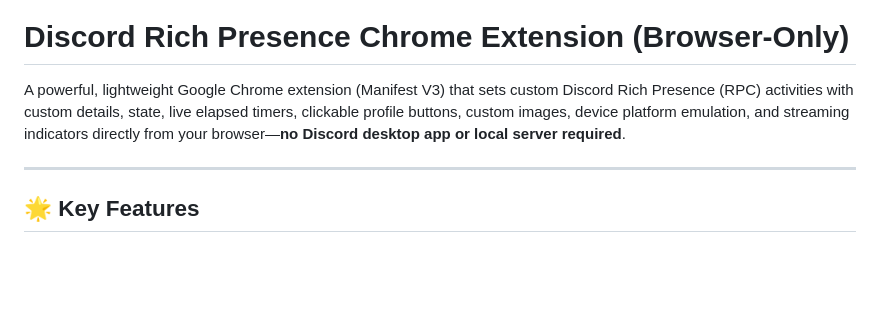
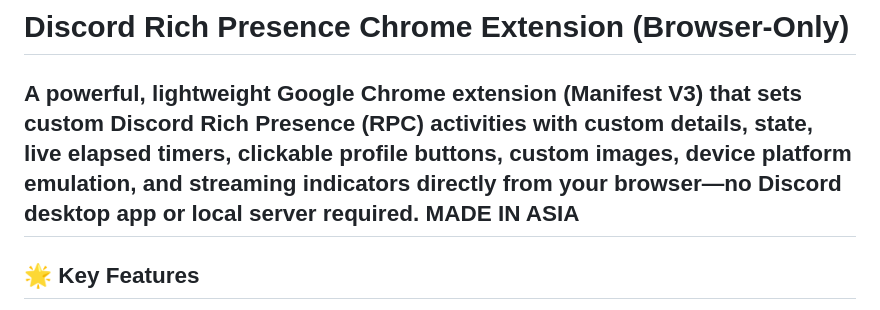
Before and after one commit to Patil-Abhinav/discord-rpc-extension, a Markdown page: README.md, the part around the change. Rendered like a GitHub page; blank space fills up the shorter version.

Commit message:
Add tagline to README
Added 'MADE IN ASIA' tagline to the README.

```diff
--- a/README.md
+++ b/README.md
@@ -1,7 +1,7 @@
 # Discord Rich Presence Chrome Extension (Browser-Only)
 
 A powerful, lightweight Google Chrome extension (Manifest V3) that sets custom Discord Rich Presence (RPC) activities with custom details, state, live elapsed timers, clickable profile buttons, custom images, device platform emulation, and streaming indicators directly from your browser—**no Discord desktop app or local server required**.
-
+MADE IN ASIA
 ---
 
 ## 🌟 Key Features
```
